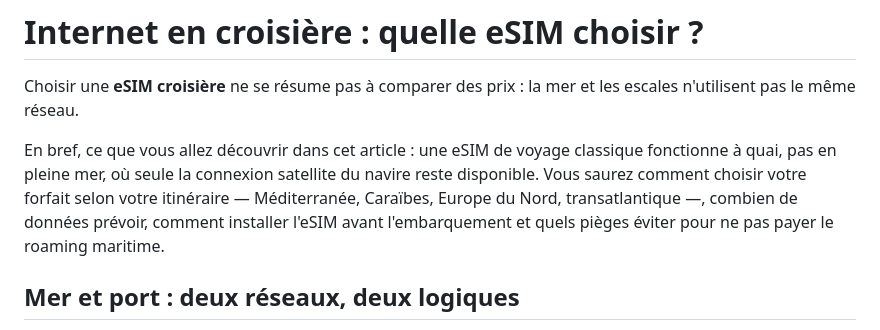
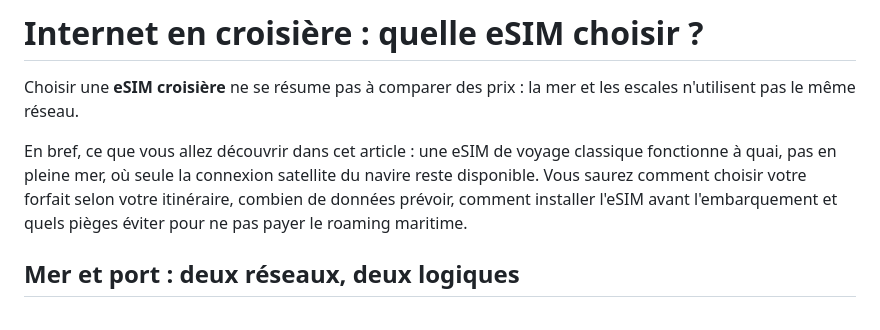
Before and after one commit to Lamizana/MyBestSim, a Markdown page: article/internet-croisiere-esim.md, the part around the change. GitHub-like rendering.

Commit message:
docs(article): raccourcit le résumé En bref

```diff
--- a/article/internet-croisiere-esim.md
+++ b/article/internet-croisiere-esim.md
@@ -11,7 +11,7 @@ author: MyBestSim
 Choisir une **eSIM croisière** ne se résume pas à comparer des prix : la mer et les escales n'utilisent pas le même réseau.
 
 <div class="brief">
-  <p>En bref, ce que vous allez découvrir dans cet article : une eSIM de voyage classique fonctionne à quai, pas en pleine mer, où seule la connexion satellite du navire reste disponible. Vous saurez comment choisir votre forfait selon votre itinéraire — Méditerranée, Caraïbes, Europe du Nord, transatlantique —, combien de données prévoir, comment installer l'eSIM avant l'embarquement et quels pièges éviter pour ne pas payer le roaming maritime.</p>
+  <p>En bref, ce que vous allez découvrir dans cet article : une eSIM de voyage classique fonctionne à quai, pas en pleine mer, où seule la connexion satellite du navire reste disponible. Vous saurez comment choisir votre forfait selon votre itinéraire, combien de données prévoir, comment installer l'eSIM avant l'embarquement et quels pièges éviter pour ne pas payer le roaming maritime.</p>
 </div>
 
 ## Mer et port : deux réseaux, deux logiques
```
